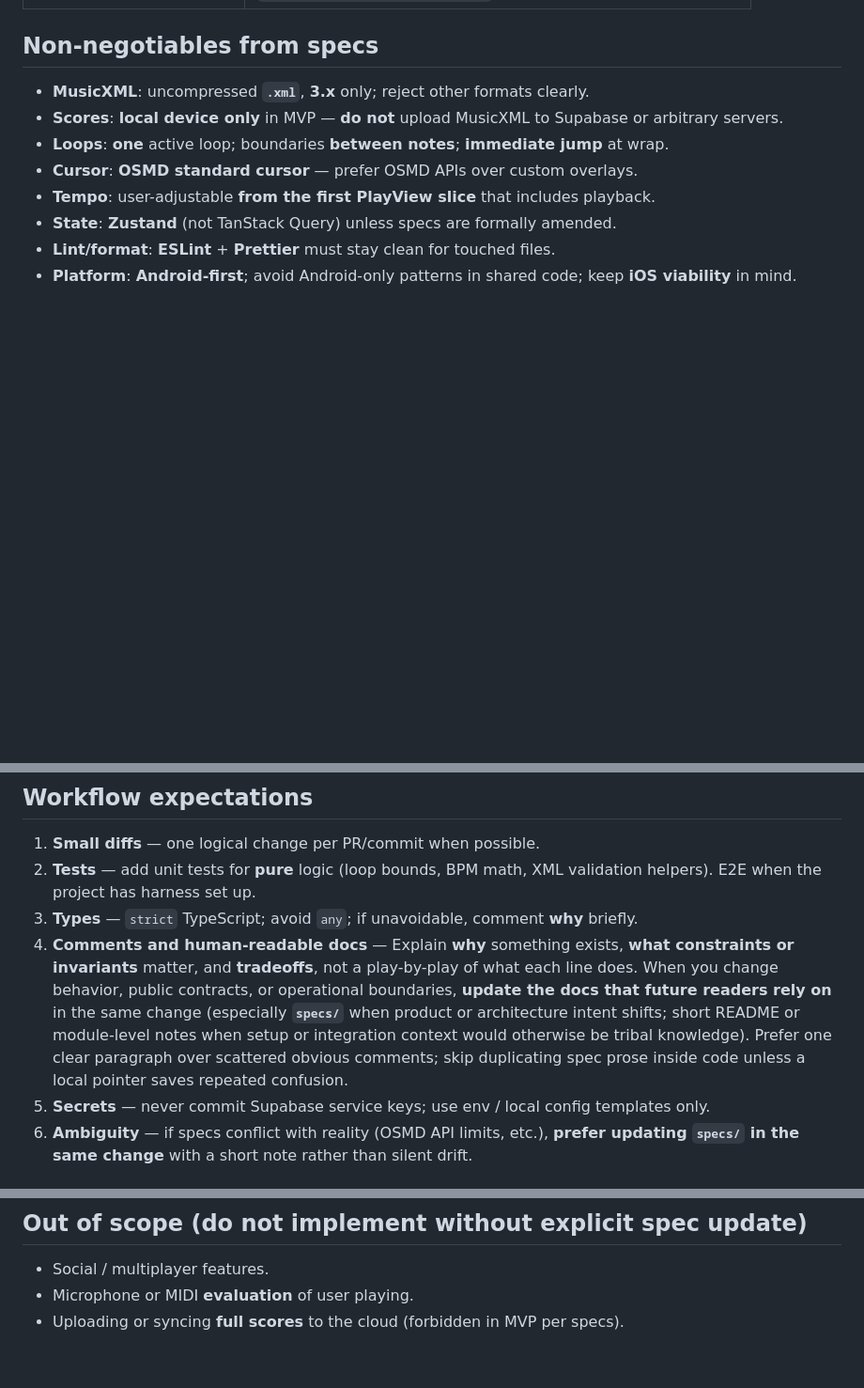
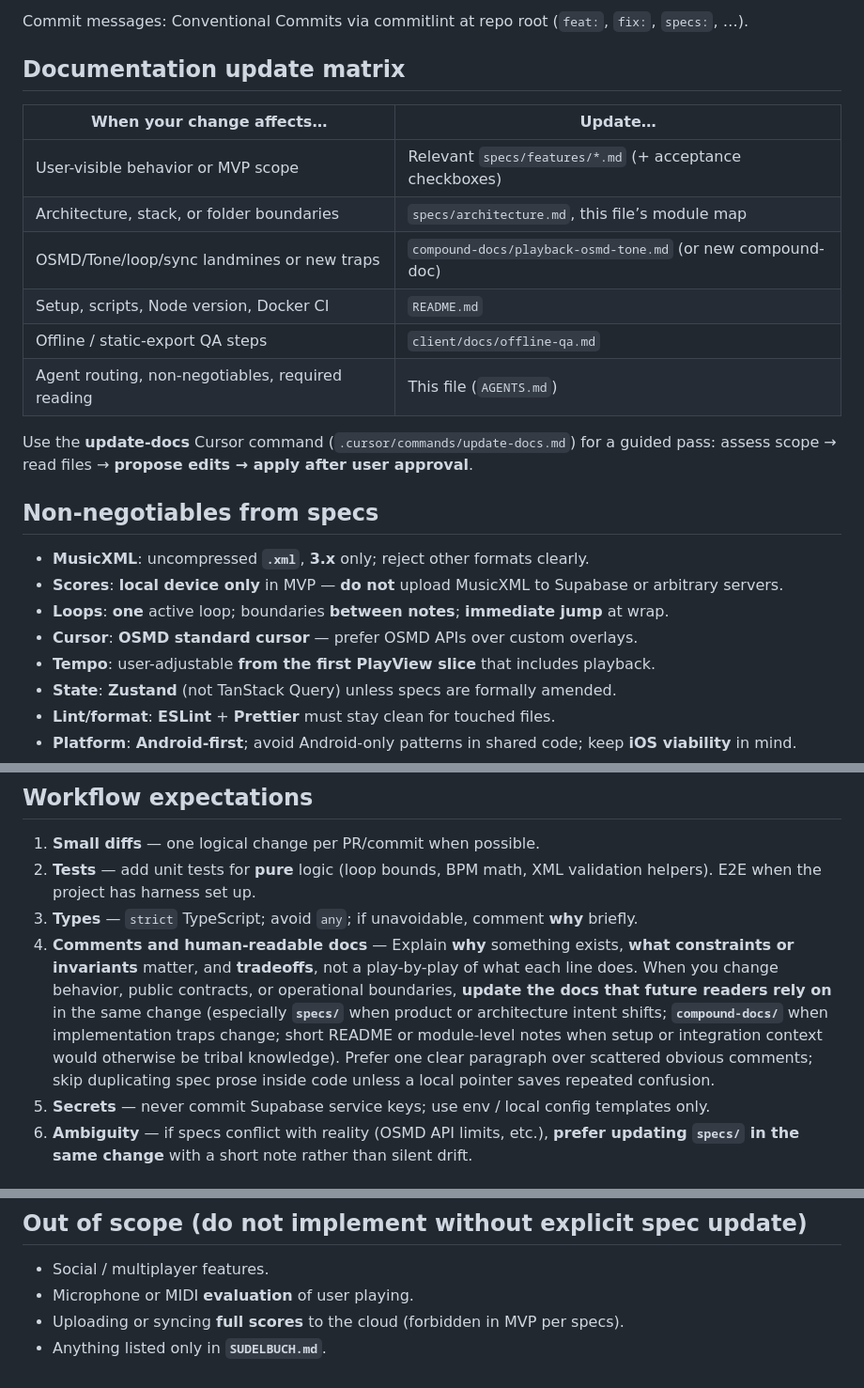
Before and after one commit to bthal/OpenRehearse, a Markdown page: AGENTS.md, 3 parts joined by grey strips. Shown at 94% size. GitHub-like rendering; blank space fills up the shorter version.

```diff
--- a/AGENTS.md
+++ b/AGENTS.md
@@ -18,3 +55,17 @@ This repository uses **`specs/`** as the source of truth for product intent and
+Commit messages: Conventional Commits via commitlint at repo root (`feat:`, `fix:`, `specs:`, …).
+
+## Documentation update matrix
+
+When your change affects… | Update…
+---|---
+User-visible behavior or MVP scope | Relevant `specs/features/*.md` (+ acceptance checkboxes)
+Architecture, stack, or folder boundaries | `specs/architecture.md`, this file’s module map
+OSMD/Tone/loop/sync landmines or new traps | `compound-docs/playback-osmd-tone.md` (or new compound-doc)
+Setup, scripts, Node version, Docker CI | `README.md`
+Offline / static-export QA steps | `client/docs/offline-qa.md`
+Agent routing, non-negotiables, required reading | This file (`AGENTS.md`)
+
+Use the **update-docs** Cursor command (`.cursor/commands/update-docs.md`) for a guided pass: assess scope → read files → **propose edits → apply after user approval**.
 
 ## Non-negotiables from specs
 
@@ -32,7 +83,7 @@ This repository uses **`specs/`** as the source of truth for product intent and
 1. **Small diffs** — one logical change per PR/commit when possible.
 2. **Tests** — add unit tests for **pure** logic (loop bounds, BPM math, XML validation helpers). E2E when the project has harness set up.
 3. **Types** — `strict` TypeScript; avoid `any`; if unavoidable, comment **why** briefly.
-4. **Comments and human-readable docs** — Explain **why** something exists, **what constraints or invariants** matter, and **tradeoffs**, not a play-by-play of what each line does. When you change behavior, public contracts, or operational boundaries, **update the docs that future readers rely on** in the same change (especially **`specs/`** when product or architecture intent shifts; short README or module-level notes when setup or integration context would otherwise be tribal knowledge). Prefer one clear paragraph over scattered obvious comments; skip duplicating spec prose inside code unless a local pointer saves repeated confusion.
+4. **Comments and human-readable docs** — Explain **why** something exists, **what constraints or invariants** matter, and **tradeoffs**, not a play-by-play of what each line does. When you change behavior, public contracts, or operational boundaries, **update the docs that future readers rely on** in the same change (especially **`specs/`** when product or architecture intent shifts; **`compound-docs/`** when implementation traps change; short README or module-level notes when setup or integration context would otherwise be tribal knowledge). Prefer one clear paragraph over scattered obvious comments; skip duplicating spec prose inside code unless a local pointer saves repeated confusion.
 5. **Secrets** — never commit Supabase service keys; use env / local config templates only.
 6. **Ambiguity** — if specs conflict with reality (OSMD API limits, etc.), **prefer updating `specs/` in the same change** with a short note rather than silent drift.
 
@@ -45,3 +96,4 @@ This repository uses **`specs/`** as the source of truth for product intent and
 - Social / multiplayer features.
 - Microphone or MIDI **evaluation** of user playing.
 - Uploading or syncing **full scores** to the cloud (forbidden in MVP per specs).
+- Anything listed only in **`SUDELBUCH.md`**.
```
Also changed, not shown: other parts of AGENTS.md (+39 -2 lines), .cursor/commands/update-docs.md (added, +61 -0 lines), compound-docs/playback-osmd-tone.md (added, +86 -0 lines).
